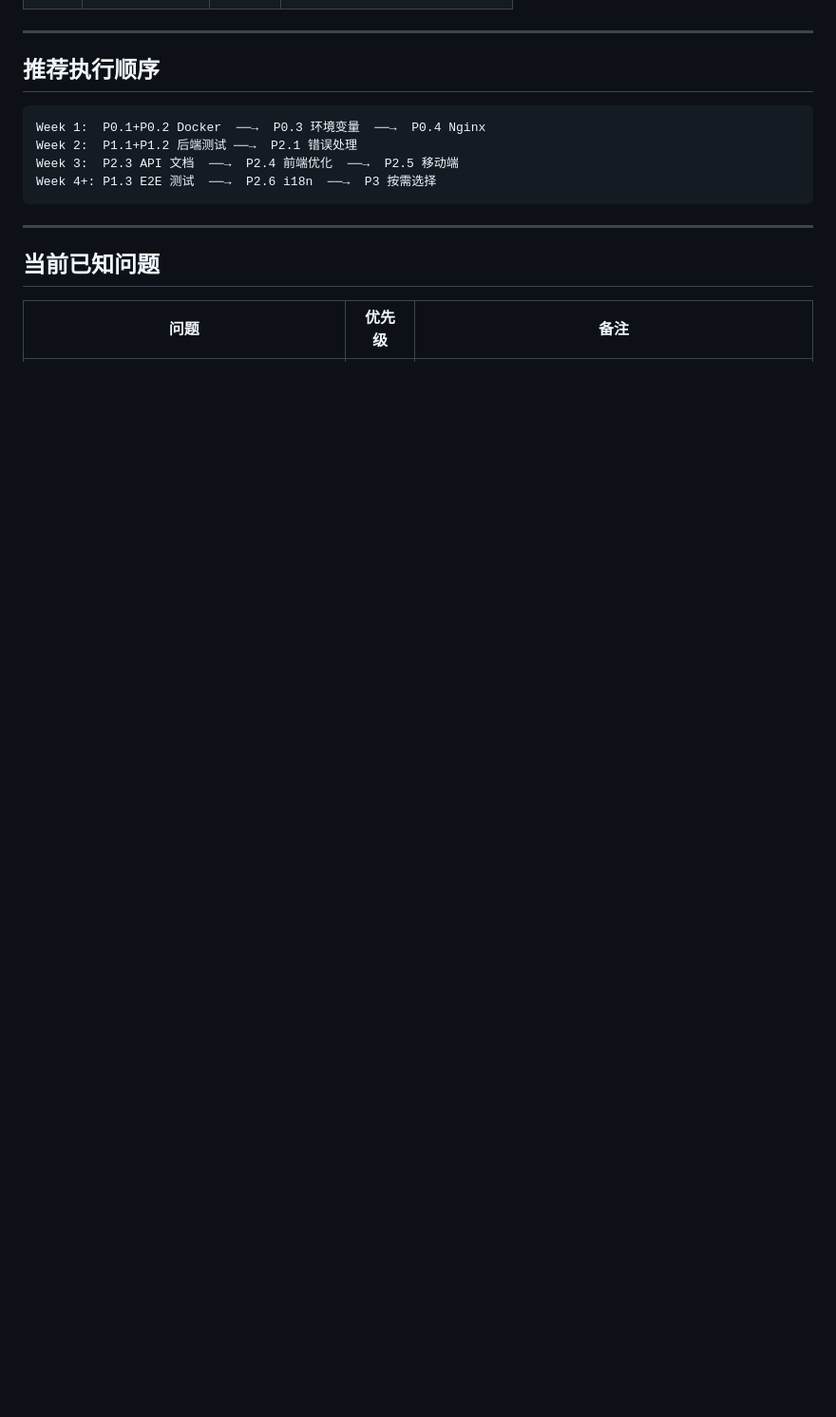
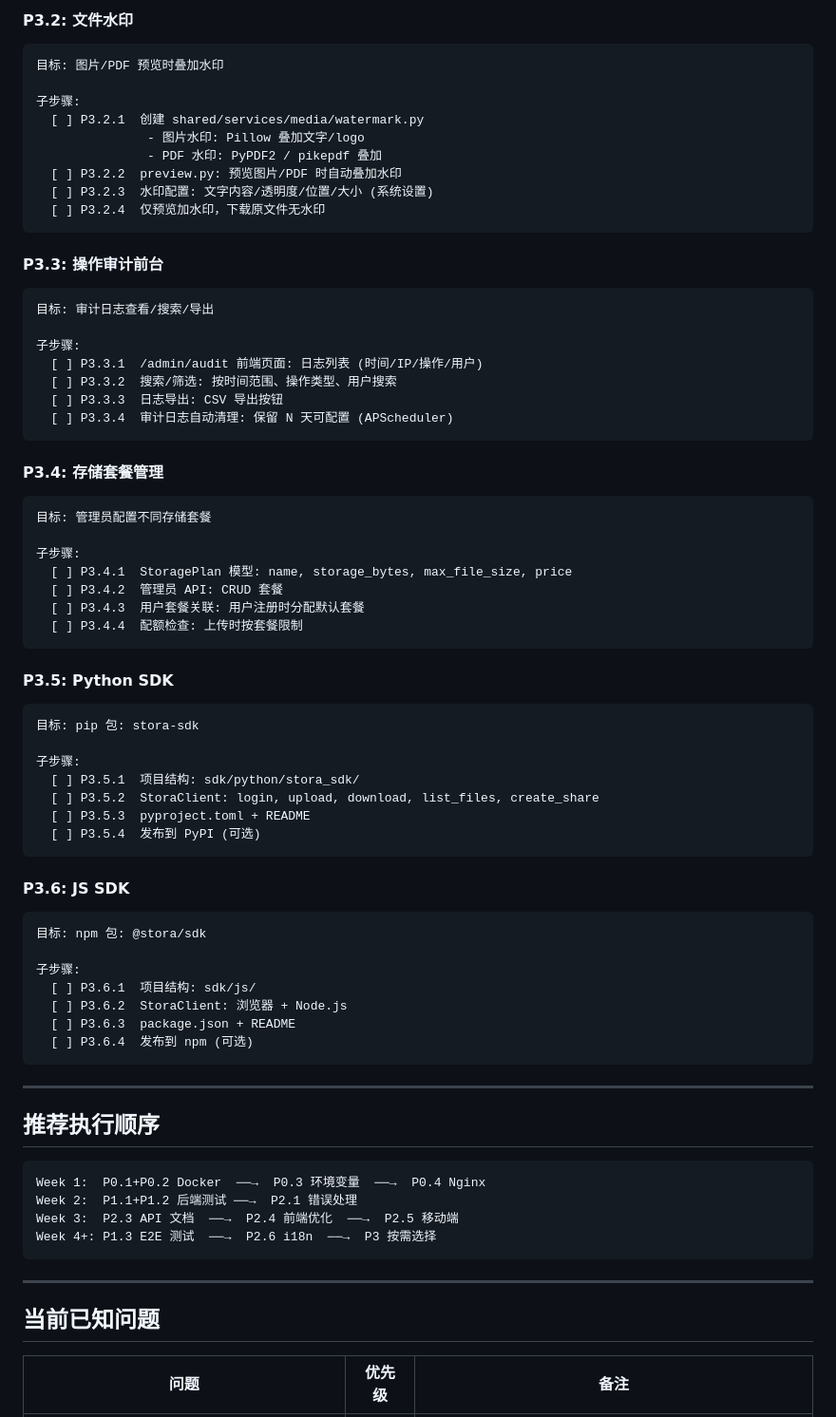
Before and after one commit to Athenavi/Stora, a Markdown page: debug/任务规划.md, the part around one of its changes. Shown at 95% size. Rendered like a GitHub page; blank space fills up the shorter version.

````diff
--- a/debug/任务规划.md
+++ b/debug/任务规划.md
@@ -72,3 +138,64 @@ WOPI:   在线文档编辑协议 (Collabora/OnlyOffice)
+#### P3.2: 文件水印
+
+```
+目标: 图片/PDF 预览时叠加水印
+
+子步骤:
+  [ ] P3.2.1  创建 shared/services/media/watermark.py
+               - 图片水印: Pillow 叠加文字/logo
+               - PDF 水印: PyPDF2 / pikepdf 叠加
+  [ ] P3.2.2  preview.py: 预览图片/PDF 时自动叠加水印
+  [ ] P3.2.3  水印配置: 文字内容/透明度/位置/大小 (系统设置)
+  [ ] P3.2.4  仅预览加水印，下载原文件无水印
+```
+
+#### P3.3: 操作审计前台
+
+```
+目标: 审计日志查看/搜索/导出
+
+子步骤:
+  [ ] P3.3.1  /admin/audit 前端页面: 日志列表 (时间/IP/操作/用户)
+  [ ] P3.3.2  搜索/筛选: 按时间范围、操作类型、用户搜索
+  [ ] P3.3.3  日志导出: CSV 导出按钮
+  [ ] P3.3.4  审计日志自动清理: 保留 N 天可配置 (APScheduler)
+```
+
+#### P3.4: 存储套餐管理
+
+```
+目标: 管理员配置不同存储套餐
+
+子步骤:
+  [ ] P3.4.1  StoragePlan 模型: name, storage_bytes, max_file_size, price
+  [ ] P3.4.2  管理员 API: CRUD 套餐
+  [ ] P3.4.3  用户套餐关联: 用户注册时分配默认套餐
+  [ ] P3.4.4  配额检查: 上传时按套餐限制
+```
+
+#### P3.5: Python SDK
+
+```
+目标: pip 包: stora-sdk
+
+子步骤:
+  [ ] P3.5.1  项目结构: sdk/python/stora_sdk/
+  [ ] P3.5.2  StoraClient: login, upload, download, list_files, create_share
+  [ ] P3.5.3  pyproject.toml + README
+  [ ] P3.5.4  发布到 PyPI (可选)
+```
+
+#### P3.6: JS SDK
+
+```
+目标: npm 包: @stora/sdk
+
+子步骤:
+  [ ] P3.6.1  项目结构: sdk/js/
+  [ ] P3.6.2  StoraClient: 浏览器 + Node.js
+  [ ] P3.6.3  package.json + README
+  [ ] P3.6.4  发布到 npm (可选)
+```
 
 ---
 
````
Also changed, not shown: other parts of debug/任务规划.md (+83 -17 lines).
